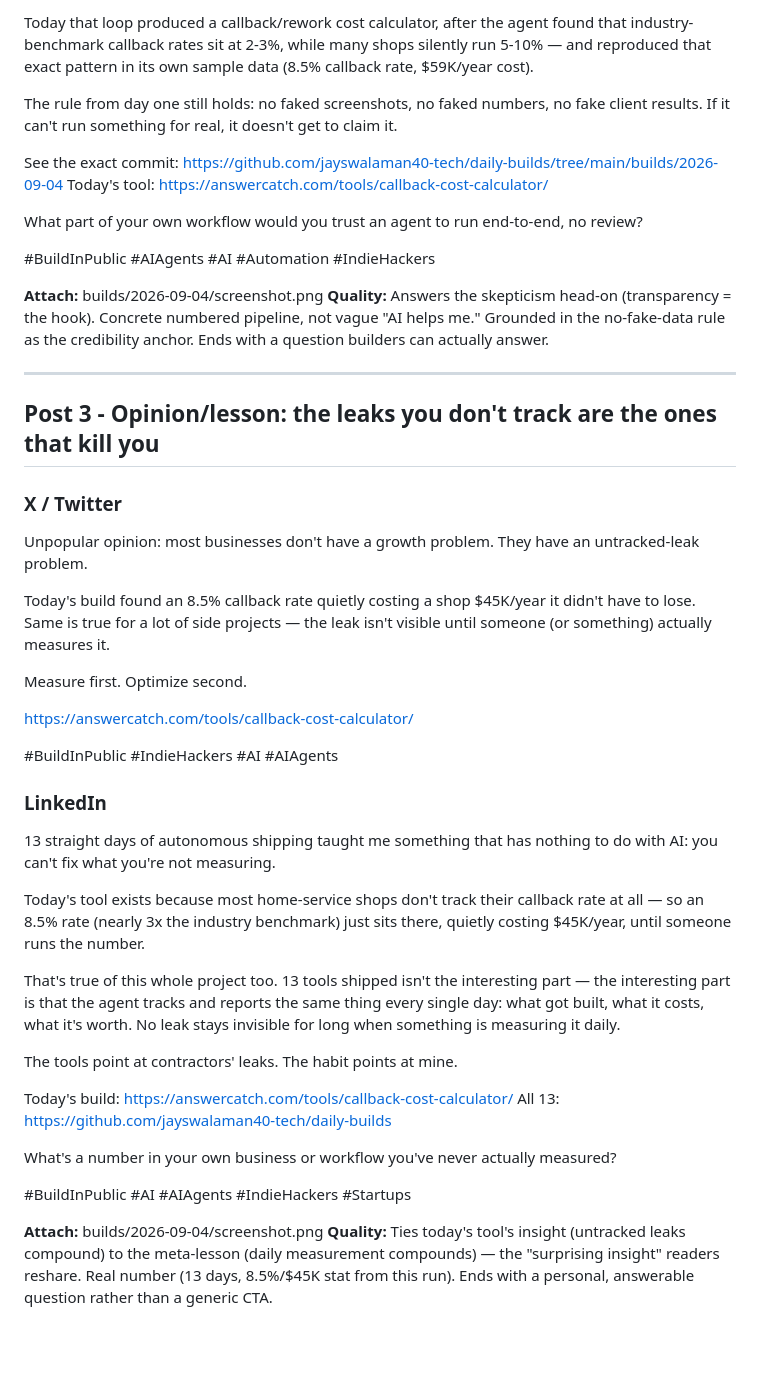
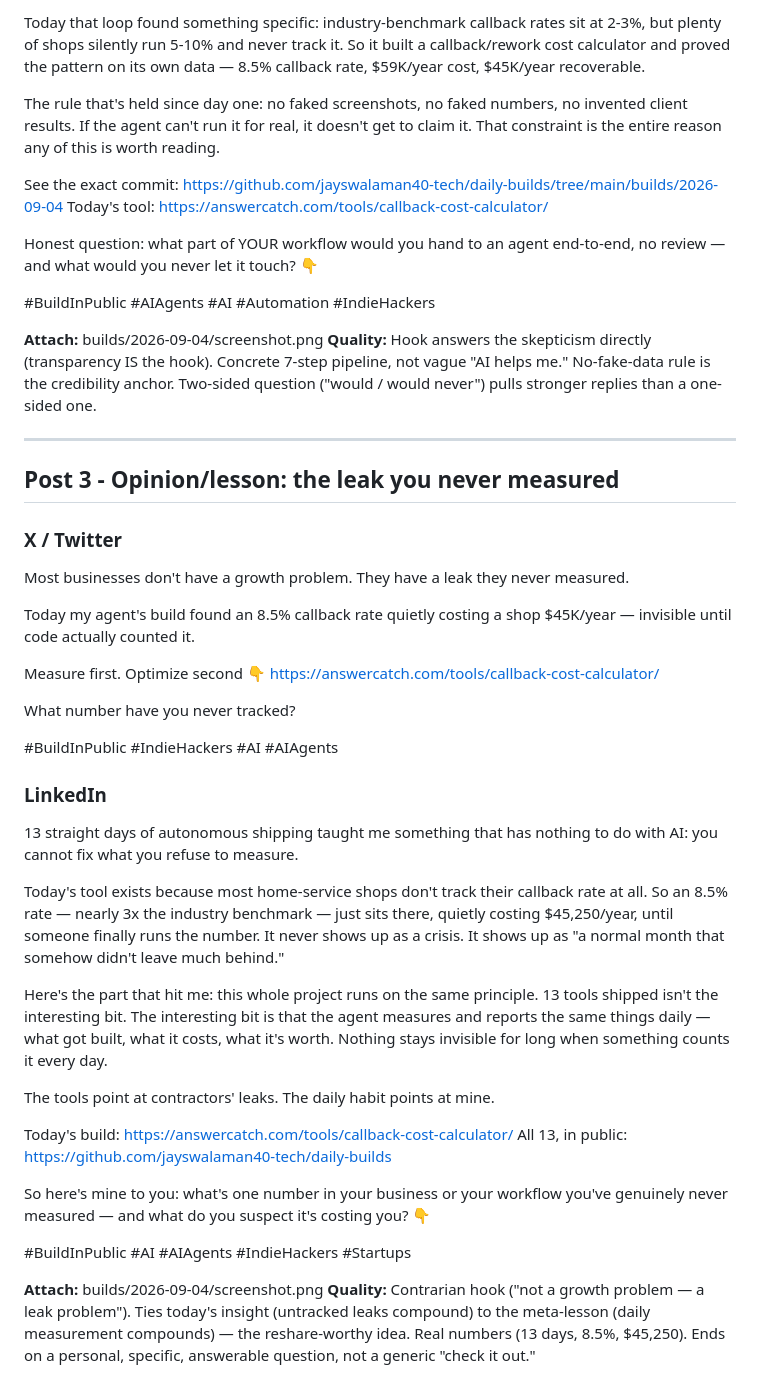
Before and after one commit to jayswalaman40-tech/daily-builds, a Markdown page: posts/2026-09-04.md, the part around one of its changes. Drawn GitHub-style; blank space fills up the shorter version.

```diff
--- a/posts/2026-09-04.md
+++ b/posts/2026-09-04.md
@@ -78,50 +79,51 @@ Here's the exact loop it runs, unsupervised, every day:
 
-Today that loop produced a callback/rework cost calculator, after the agent found that industry-benchmark callback rates sit at 2-3%, while many shops silently run 5-10% — and reproduced that exact pattern in its own sample data (8.5% callback rate, $59K/year cost).
+Today that loop found something specific: industry-benchmark callback rates sit at 2-3%, but plenty of shops silently run 5-10% and never track it. So it built a callback/rework cost calculator and proved the pattern on its own data — 8.5% callback rate, $59K/year cost, $45K/year recoverable.
 
-The rule from day one still holds: no faked screenshots, no faked numbers, no fake client results. If it can't run something for real, it doesn't get to claim it.
+The rule that's held since day one: no faked screenshots, no faked numbers, no invented client results. If the agent can't run it for real, it doesn't get to claim it. That constraint is the entire reason any of this is worth reading.
 
 See the exact commit: https://github.com/jayswalaman40-tech/daily-builds/tree/main/builds/2026-09-04
 Today's tool: https://answercatch.com/tools/callback-cost-calculator/
 
-What part of your own workflow would you trust an agent to run end-to-end, no review?
+Honest question: what part of YOUR workflow would you hand to an agent end-to-end, no review — and what would you never let it touch? 👇
 
 #BuildInPublic #AIAgents #AI #Automation #IndieHackers
 
 **Attach:** builds/2026-09-04/screenshot.png
-**Quality:** Answers the skepticism head-on (transparency = the hook). Concrete numbered pipeline, not vague "AI helps me." Grounded in the no-fake-data rule as the credibility anchor. Ends with a question builders can actually answer.
+**Quality:** Hook answers the skepticism directly (transparency IS the hook). Concrete 7-step pipeline, not vague "AI helps me." No-fake-data rule is the credibility anchor. Two-sided question ("would / would never") pulls stronger replies than a one-sided one.
 
 ---
 
-## Post 3 - Opinion/lesson: the leaks you don't track are the ones that kill you
+## Post 3 - Opinion/lesson: the leak you never measured
 
 ### X / Twitter
 
-Unpopular opinion: most businesses don't have a growth problem. They have an untracked-leak problem.
+Most businesses don't have a growth problem. They have a leak they never measured.
 
-Today's build found an 8.5% callback rate quietly costing a shop $45K/year it didn't have to lose. Same is true for a lot of side projects — the leak isn't visible until someone (or something) actually measures it.
+Today my agent's build found an 8.5% callback rate quietly costing a shop $45K/year — invisible until code actually counted it.
 
-Measure first. Optimize second.
+Measure first. Optimize second 👇
+https://answercatch.com/tools/callback-cost-calculator/
 
-https://answercatch.com/tools/callback-cost-calculator/
+What number have you never tracked?
 
 #BuildInPublic #IndieHackers #AI #AIAgents
 
 ### LinkedIn
 
-13 straight days of autonomous shipping taught me something that has nothing to do with AI: you can't fix what you're not measuring.
+13 straight days of autonomous shipping taught me something that has nothing to do with AI: you cannot fix what you refuse to measure.
 
-Today's tool exists because most home-service shops don't track their callback rate at all — so an 8.5% rate (nearly 3x the industry benchmark) just sits there, quietly costing $45K/year, until someone runs the number.
+Today's tool exists because most home-service shops don't track their callback rate at all. So an 8.5% rate — nearly 3x the industry benchmark — just sits there, quietly costing $45,250/year, until someone finally runs the number. It never shows up as a crisis. It shows up as "a normal month that somehow didn't leave much behind."
 
-That's true of this whole project too. 13 tools shipped isn't the interesting part — the interesting part is that the agent tracks and reports the same thing every single day: what got built, what it costs, what it's worth. No leak stays invisible for long when something is measuring it daily.
+Here's the part that hit me: this whole project runs on the same principle. 13 tools shipped isn't the interesting bit. The interesting bit is that the agent measures and reports the same things daily — what got built, what it costs, what it's worth. Nothing stays invisible for long when something counts it every day.
 
-The tools point at contractors' leaks. The habit points at mine.
+The tools point at contractors' leaks. The daily habit points at mine.
 
 Today's build: https://answercatch.com/tools/callback-cost-calculator/
-All 13: https://github.com/jayswalaman40-tech/daily-builds
+All 13, in public: https://github.com/jayswalaman40-tech/daily-builds
 
-What's a number in your own business or workflow you've never actually measured?
+So here's mine to you: what's one number in your business or your workflow you've genuinely never measured — and what do you suspect it's costing you? 👇
 
 #BuildInPublic #AI #AIAgents #IndieHackers #Startups
 
 **Attach:** builds/2026-09-04/screenshot.png
-**Quality:** Ties today's tool's insight (untracked leaks compound) to the meta-lesson (daily measurement compounds) — the "surprising insight" readers reshare. Real number (13 days, 8.5%/$45K stat from this run). Ends with a personal, answerable question rather than a generic CTA.
+**Quality:** Contrarian hook ("not a growth problem — a leak problem"). Ties today's insight (untracked leaks compound) to the meta-lesson (daily measurement compounds) — the reshare-worthy idea. Real numbers (13 days, 8.5%, $45,250). Ends on a personal, specific, answerable question, not a generic "check it out."
```
Also changed, not shown: other parts of posts/2026-09-04.md (+34 -33 lines).
